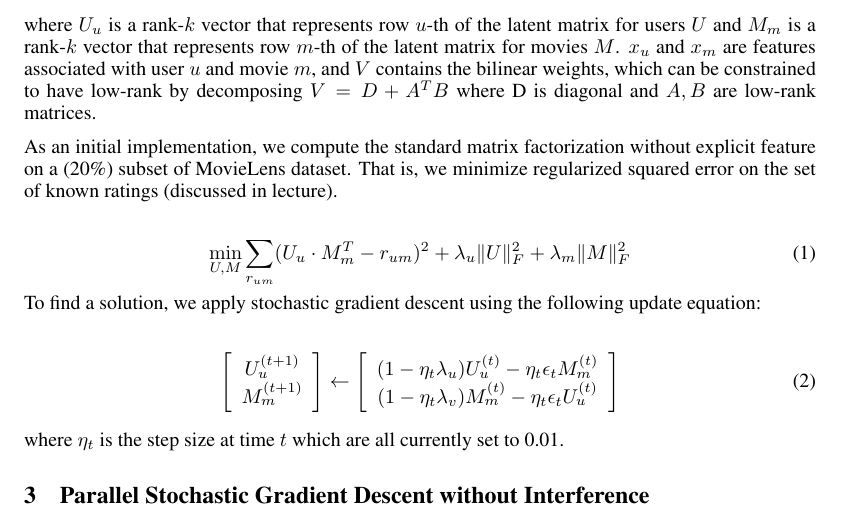
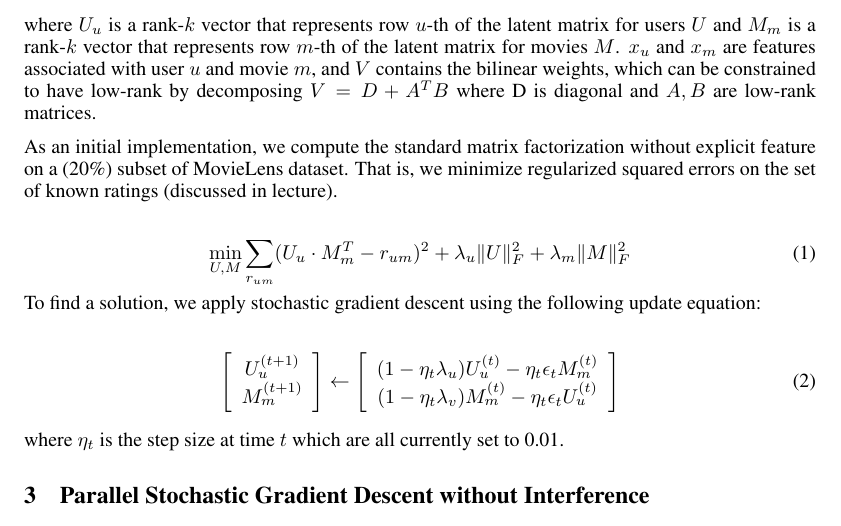
Before and after one commit to supasorn/LinkPrediction, a LaTeX document (link-prediction-paper/paper_supasorn_kanitw.tex): part of page 2 of 3, cut so that both start at the same text. Compiled offline with pdfLaTeX.

Commit message:
auto commit

```diff
--- a/link-prediction-paper/paper_supasorn_kanitw.tex
+++ b/link-prediction-paper/paper_supasorn_kanitw.tex
@@ -77,7 +77,7 @@ Each rating is modeled as a sum of the inner product between a vector of user an
 
 where $\U_u$ is a rank-$k$ vector that represents row $u$-th of the latent matrix for users $\U$ and $\M_m$ is a rank-$k$ vector that represents row $m$-th of the latent matrix for movies $\M$. $x_u$ and $x_m$ are features associated with user $u$ and movie $m$, and $V$ contains the bilinear weights, which can be constrained to have low-rank by decomposing $V=D + A^TB$ where D is diagonal and $A,B$ are low-rank matrices.
 
-As an initial implementation, we compute the standard matrix factorization without explicit feature on a (20\%) subset of MovieLens dataset. That is, we minimize regularized squared error on the set of known ratings (discussed in lecture).
+As an initial implementation, we compute the standard matrix factorization without explicit feature on a (20\%) subset of MovieLens dataset. That is, we minimize regularized squared errors on the set of known ratings (discussed in lecture).
 
 \begin{align}
   \min_{\U,\M} \sum_{r_{um}} (\U_u \cdot \M_m^T - r_{um})^2
```
